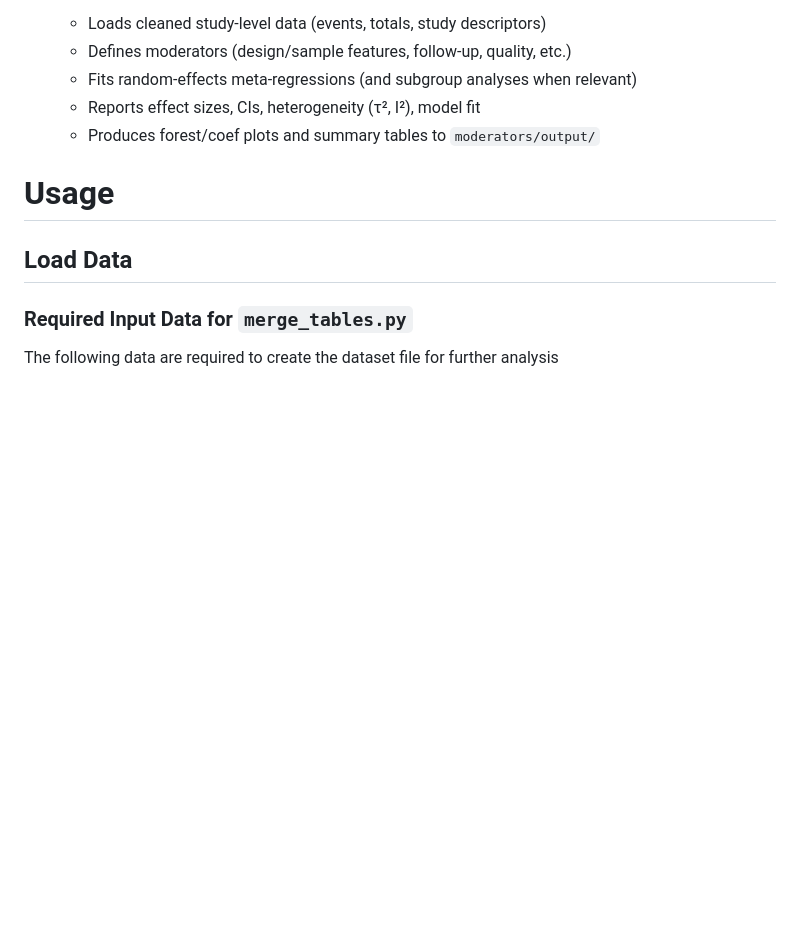
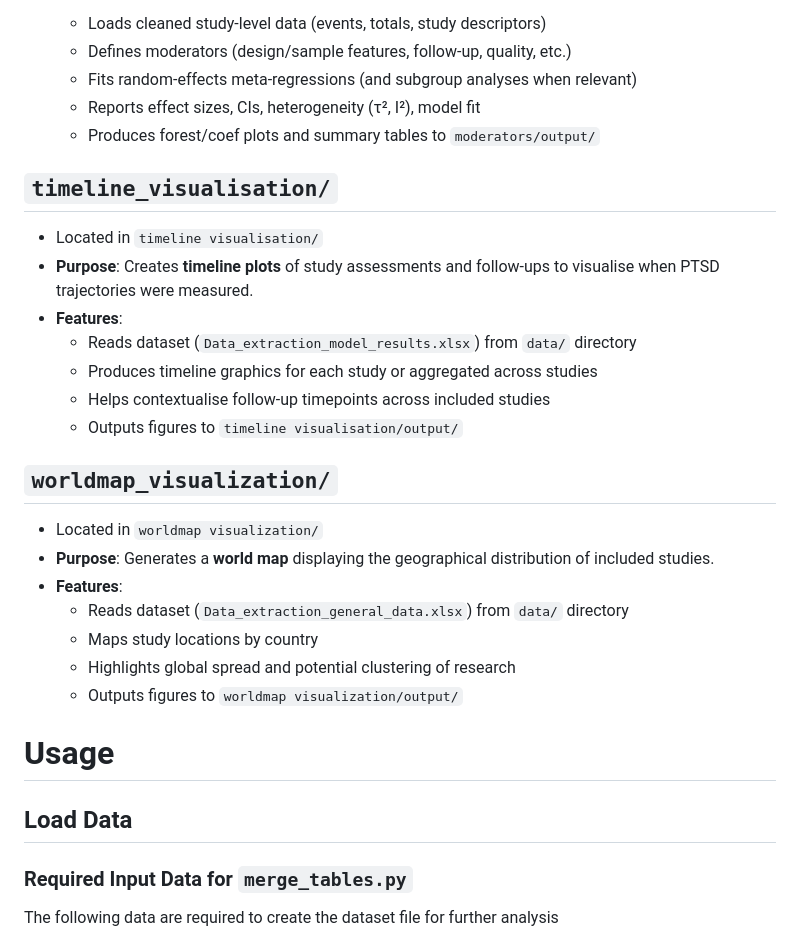
Before and after one commit to elenajal/FORAS_scripts_meta-analysis, a Markdown page: README.md, the part around the change. Drawn GitHub-style; blank space fills up the shorter version.

Commit message:
add visualisation sections

```diff
--- a/README.md
+++ b/README.md
@@ -48,6 +48,24 @@ The current repository is focusing on the scripts used for the meta-analysis (Pr
    - Reports effect sizes, CIs, heterogeneity (τ², I²), model fit
    - Produces forest/coef plots and summary tables to `moderators/output/`
 
+## `timeline_visualisation/`
+- Located in `timeline visualisation/`
+- **Purpose**: Creates **timeline plots** of study assessments and follow-ups to visualise when PTSD trajectories were measured.
+- **Features**:
+  - Reads dataset (`Data_extraction_model_results.xlsx`) from `data/` directory
+  - Produces timeline graphics for each study or aggregated across studies
+  - Helps contextualise follow-up timepoints across included studies
+  - Outputs figures to `timeline visualisation/output/`
+
+## `worldmap_visualization/`
+- Located in `worldmap visualization/`
+- **Purpose**: Generates a **world map** displaying the geographical distribution of included studies.
+- **Features**:
+  - Reads dataset (`Data_extraction_general_data.xlsx`) from `data/` directory
+  - Maps study locations by country
+  - Highlights global spread and potential clustering of research
+  - Outputs figures to `worldmap visualization/output/`
+
 # Usage
 
 ## Load Data
```
